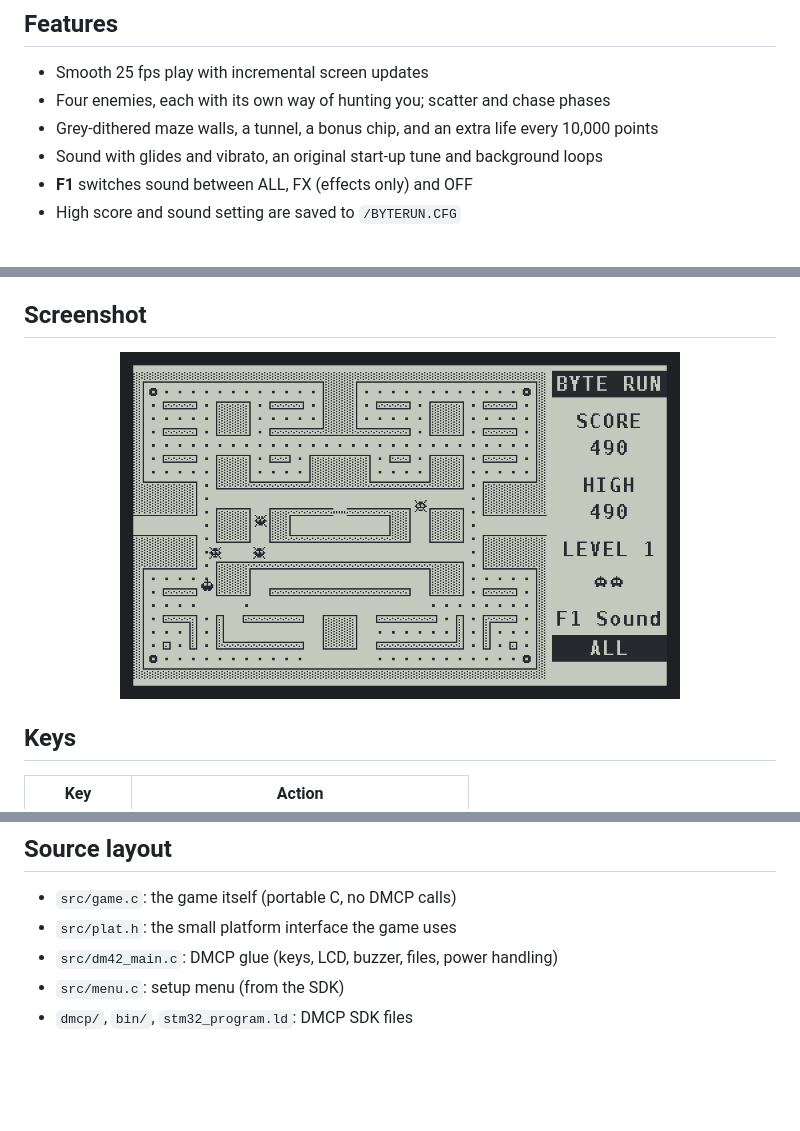
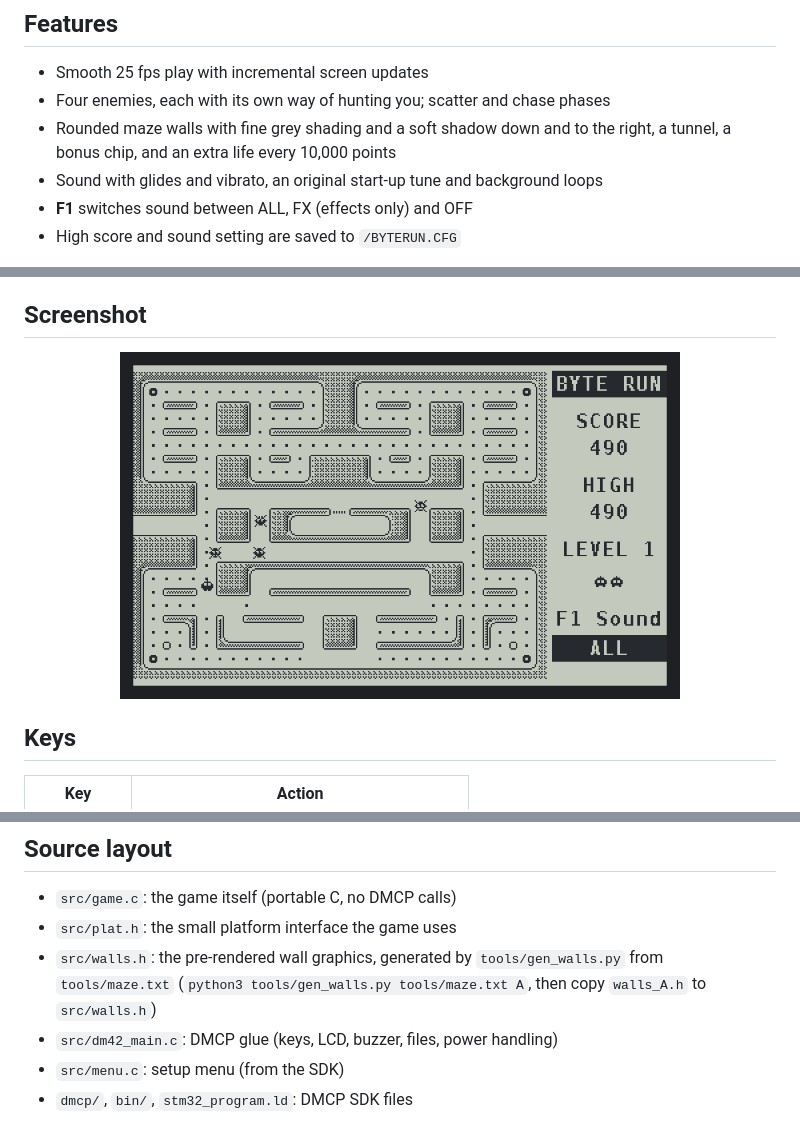
Before and after one commit to rudibr/byterun-dm42, a Markdown page: README.md, 3 parts joined by grey strips. Drawn GitHub-style; pictures changed too: docs/screen.png; blank space fills up the shorter version.

```diff
--- a/README.md
+++ b/README.md
@@ -18,7 +18,7 @@ You are Byte the robot. Collect all the bits, avoid the four Glitches, grab a po
 
 - Smooth 25 fps play with incremental screen updates
 - Four enemies, each with its own way of hunting you; scatter and chase phases
-- Grey-dithered maze walls, a tunnel, a bonus chip, and an extra life every 10,000 points
+- Rounded maze walls with fine grey shading and a soft shadow down and to the right, a tunnel, a bonus chip, and an extra life every 10,000 points
 - Sound with glides and vibrato, an original start-up tune and background loops
 - **F1** switches sound between ALL, FX (effects only) and OFF
 - High score and sound setting are saved to `/BYTERUN.CFG`
@@ -75,6 +75,7 @@ You need the GNU Arm toolchain (`arm-none-eabi-gcc`), `make` and `crc32`. On Deb
 
 - `src/game.c`: the game itself (portable C, no DMCP calls)
 - `src/plat.h`: the small platform interface the game uses
+- `src/walls.h`: the pre-rendered wall graphics, generated by `tools/gen_walls.py` from `tools/maze.txt` (`python3 tools/gen_walls.py tools/maze.txt A`, then copy `walls_A.h` to `src/walls.h`)
 - `src/dm42_main.c`: DMCP glue (keys, LCD, buzzer, files, power handling)
 - `src/menu.c`: setup menu (from the SDK)
 - `dmcp/`, `bin/`, `stm32_program.ld`: DMCP SDK files
```
Also changed, not shown: docs/preview.gif, 5 other files.
